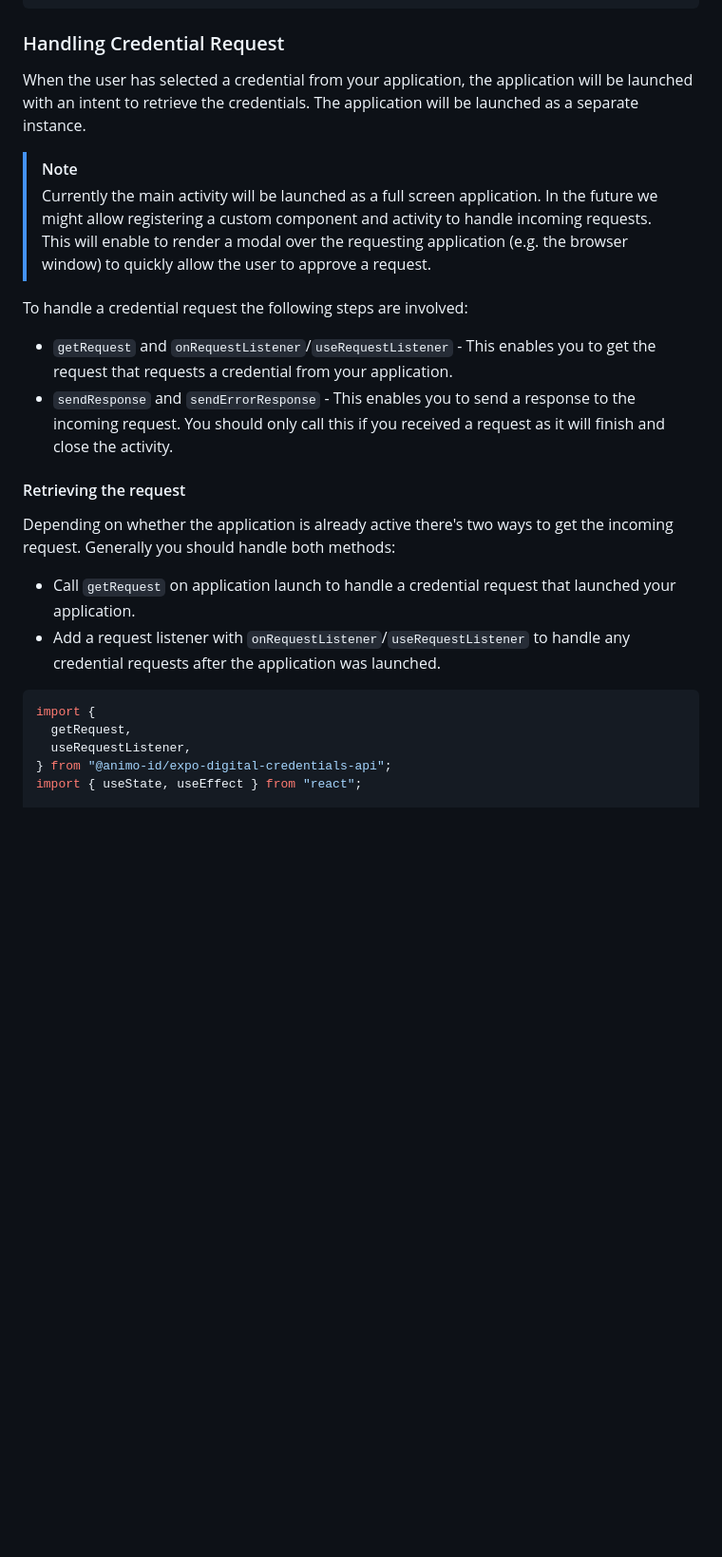
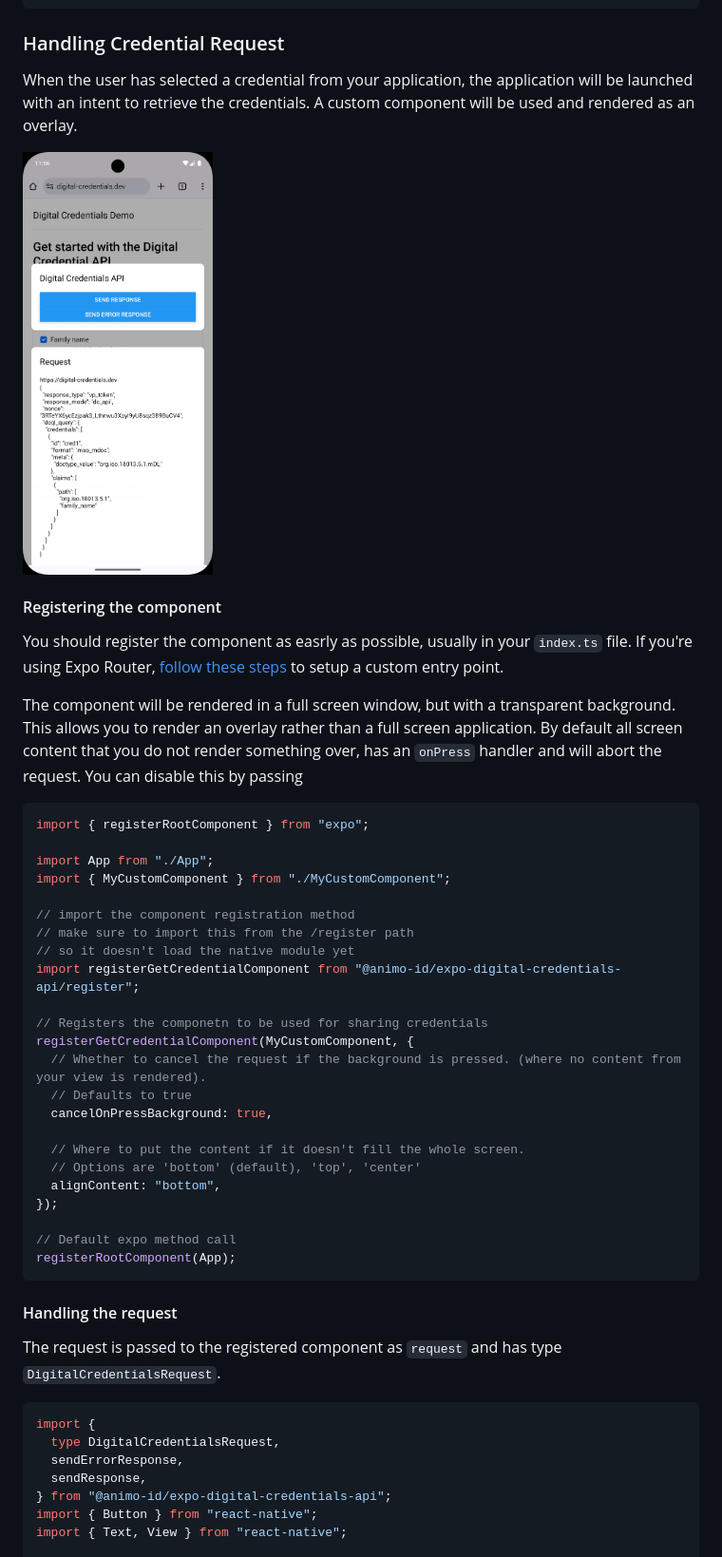
Before and after one commit to animo/expo-digital-credentials-api, a Markdown page: README.md, the part around one of its changes. Shown at 95% size. Rendered like a GitHub page; pictures changed too: assets/overlay.png (added); blank space fills up the shorter version.

Commit message:
feat: custom android activity
Signed-off-by: Timo Glastra <timo@animo.id>

````diff
--- a/README.md
+++ b/README.md
@@ -138,27 +138,52 @@ await registerCredentials({
 
 ### Handling Credential Request
 
-When the user has selected a credential from your application, the application will be launched with an intent to retrieve the credentials. The application will be launched as a separate instance.
+When the user has selected a credential from your application, the application will be launched with an intent to retrieve the credentials. A custom component will be used and rendered as an overlay.
 
-> [!NOTE]
-> Currently the main activity will be launched as a full screen application. In the future we might allow registering a custom component and activity to handle incoming requests. This will enable to render a modal over the requesting application (e.g. the browser window) to quickly allow the user to approve a request.
+<img src="./assets/overlay.png" width="200px">
 
-To handle a credential request the following steps are involved:
+#### Registering the component
 
-- `getRequest` and `onRequestListener`/`useRequestListener` - This enables you to get the request that requests a credential from your application.
-- `sendResponse` and `sendErrorResponse` - This enables you to send a response to the incoming request. You should only call this if you received a request as it will finish and close the activity.
+You should register the component as easrly as possible, usually in your `index.ts` file. If you're using Expo Router, [follow these steps](https://docs.expo.dev/router/installation/#custom-entry-point-to-initialize-and-load) to setup a custom entry point.
 
-#### Retrieving the request
+The component will be rendered in a full screen window, but with a transparent background. This allows you to render an overlay rather than a full screen application. By default all screen content that you do not render something over, has an `onPress` handler and will abort the request. You can disable this by passing
 
-Depending on whether the application is already active there's two ways to get the incoming request. Generally you should handle both methods:
+```tsx
+import { registerRootComponent } from "expo";
 
-- Call `getRequest` on application launch to handle a credential request that launched your application.
-- Add a request listener with `onRequestListener`/`useRequestListener` to handle any credential requests after the application was launched.
+import App from "./App";
+import { MyCustomComponent } from "./MyCustomComponent";
+
+// import the component registration method
+// make sure to import this from the /register path
+// so it doesn't load the native module yet
+import registerGetCredentialComponent from "@animo-id/expo-digital-credentials-api/register";
+
+// Registers the componetn to be used for sharing credentials
+registerGetCredentialComponent(MyCustomComponent, {
+  // Whether to cancel the request if the background is pressed. (where no content from your view is rendered).
+  // Defaults to true
+  cancelOnPressBackground: true,
+
+  // Where to put the content if it doesn't fill the whole screen.
+  // Options are 'bottom' (default), 'top', 'center'
+  alignContent: "bottom",
+});
+
+// Default expo method call
+registerRootComponent(App);
+```
+
+#### Handling the request
+
+The request is passed to the registered component as `request` and has type `DigitalCredentialsRequest`.
 
 ```tsx
 import {
-  getRequest,
-  useRequestListener,
+  type DigitalCredentialsRequest,
+  sendErrorResponse,
+  sendResponse,
 } from "@animo-id/expo-digital-credentials-api";
-import { useState, useEffect } from "react";
+import { Button } from "react-native";
+import { Text, View } from "react-native";
 
````
Also changed, not shown: other parts of README.md (+21 -27 lines), 16 other files.
